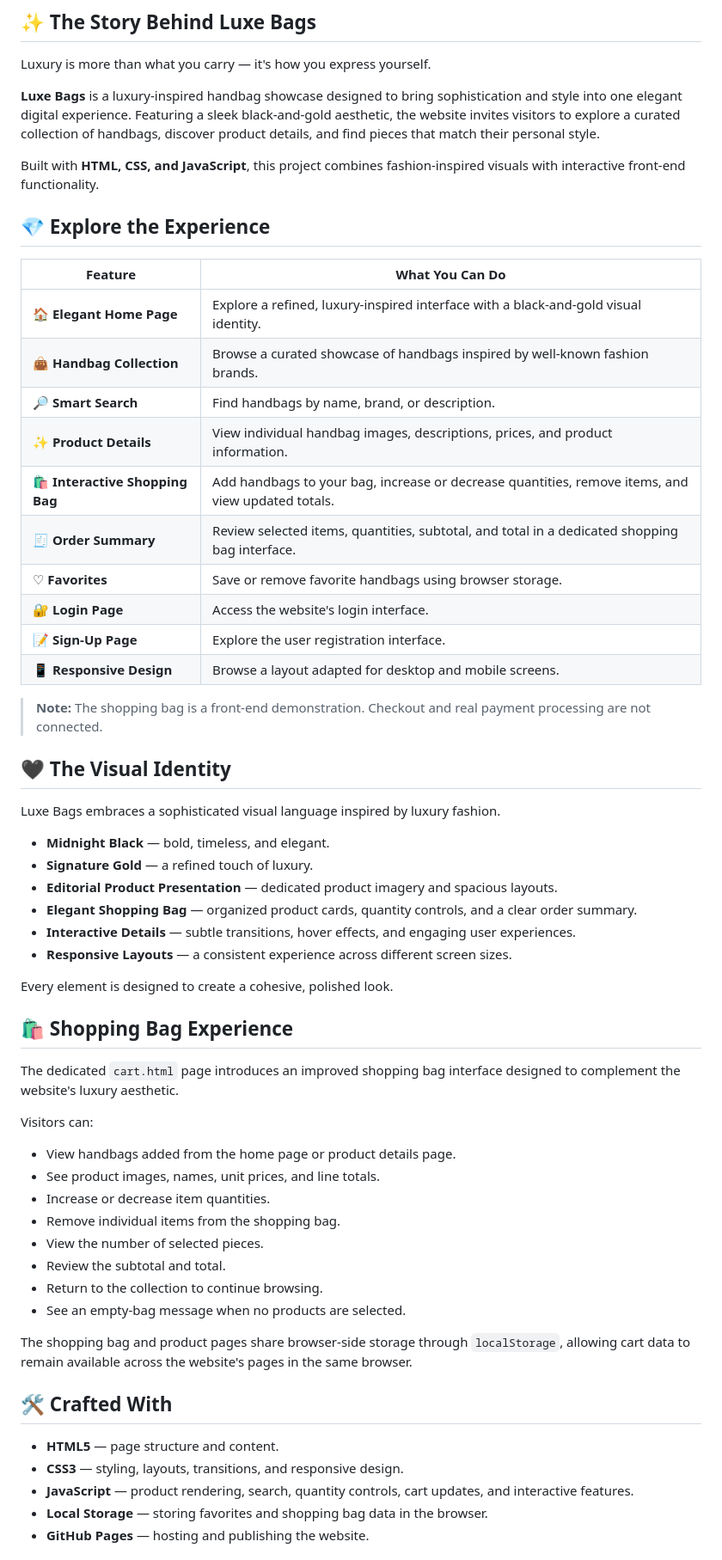
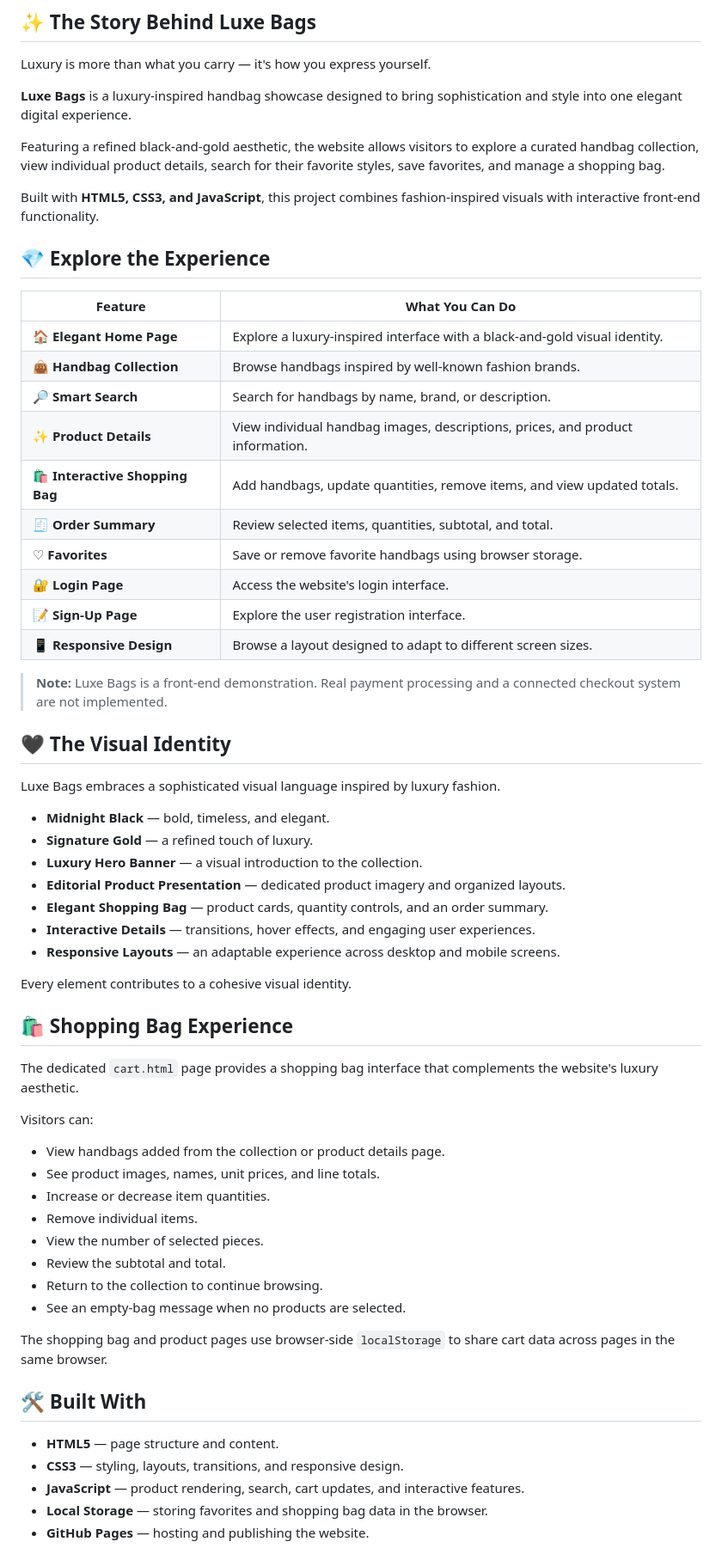
Before and after one commit to JumanAlawneh/login-signup-website, a Markdown page: README.md, the part around one of its changes. Shown at 86% size. Rendered like a GitHub page.

```diff
--- a/README.md
+++ b/README.md
@@ -18,26 +19,28 @@
 
 Luxury is more than what you carry — it's how you express yourself.
 
-**Luxe Bags** is a luxury-inspired handbag showcase designed to bring sophistication and style into one elegant digital experience. Featuring a sleek black-and-gold aesthetic, the website invites visitors to explore a curated collection of handbags, discover product details, and find pieces that match their personal style.
+**Luxe Bags** is a luxury-inspired handbag showcase designed to bring sophistication and style into one elegant digital experience.
 
-Built with **HTML, CSS, and JavaScript**, this project combines fashion-inspired visuals with interactive front-end functionality.
+Featuring a refined black-and-gold aesthetic, the website allows visitors to explore a curated handbag collection, view individual product details, search for their favorite styles, save favorites, and manage a shopping bag.
+
+Built with **HTML5, CSS3, and JavaScript**, this project combines fashion-inspired visuals with interactive front-end functionality.
 
 ## 💎 Explore the Experience
 
 | Feature | What You Can Do |
 |---|---|
-| 🏠 **Elegant Home Page** | Explore a refined, luxury-inspired interface with a black-and-gold visual identity. |
-| 👜 **Handbag Collection** | Browse a curated showcase of handbags inspired by well-known fashion brands. |
-| 🔎 **Smart Search** | Find handbags by name, brand, or description. |
+| 🏠 **Elegant Home Page** | Explore a luxury-inspired interface with a black-and-gold visual identity. |
+| 👜 **Handbag Collection** | Browse handbags inspired by well-known fashion brands. |
+| 🔎 **Smart Search** | Search for handbags by name, brand, or description. |
 | ✨ **Product Details** | View individual handbag images, descriptions, prices, and product information. |
-| 🛍️ **Interactive Shopping Bag** | Add handbags to your bag, increase or decrease quantities, remove items, and view updated totals. |
-| 🧾 **Order Summary** | Review selected items, quantities, subtotal, and total in a dedicated shopping bag interface. |
+| 🛍️ **Interactive Shopping Bag** | Add handbags, update quantities, remove items, and view updated totals. |
+| 🧾 **Order Summary** | Review selected items, quantities, subtotal, and total. |
 | ♡ **Favorites** | Save or remove favorite handbags using browser storage. |
 | 🔐 **Login Page** | Access the website's login interface. |
 | 📝 **Sign-Up Page** | Explore the user registration interface. |
-| 📱 **Responsive Design** | Browse a layout adapted for desktop and mobile screens. |
+| 📱 **Responsive Design** | Browse a layout designed to adapt to different screen sizes. |
 
-> **Note:** The shopping bag is a front-end demonstration. Checkout and real payment processing are not connected.
+> **Note:** Luxe Bags is a front-end demonstration. Real payment processing and a connected checkout system are not implemented.
 
 ## 🖤 The Visual Identity
 
@@ -45,35 +48,36 @@ Luxe Bags embraces a sophisticated visual language inspired by luxury fashion.
 
 - **Midnight Black** — bold, timeless, and elegant.
 - **Signature Gold** — a refined touch of luxury.
-- **Editorial Product Presentation** — dedicated product imagery and spacious layouts.
-- **Elegant Shopping Bag** — organized product cards, quantity controls, and a clear order summary.
-- **Interactive Details** — subtle transitions, hover effects, and engaging user experiences.
-- **Responsive Layouts** — a consistent experience across different screen sizes.
+- **Luxury Hero Banner** — a visual introduction to the collection.
+- **Editorial Product Presentation** — dedicated product imagery and organized layouts.
+- **Elegant Shopping Bag** — product cards, quantity controls, and an order summary.
+- **Interactive Details** — transitions, hover effects, and engaging user experiences.
+- **Responsive Layouts** — an adaptable experience across desktop and mobile screens.
 
-Every element is designed to create a cohesive, polished look.
+Every element contributes to a cohesive visual identity.
 
 ## 🛍️ Shopping Bag Experience
 
-The dedicated `cart.html` page introduces an improved shopping bag interface designed to complement the website's luxury aesthetic.
+The dedicated `cart.html` page provides a shopping bag interface that complements the website's luxury aesthetic.
 
 Visitors can:
 
-- View handbags added from the home page or product details page.
+- View handbags added from the collection or product details page.
 - See product images, names, unit prices, and line totals.
 - Increase or decrease item quantities.
-- Remove individual items from the shopping bag.
+- Remove individual items.
 - View the number of selected pieces.
 - Review the subtotal and total.
 - Return to the collection to continue browsing.
 - See an empty-bag message when no products are selected.
 
-The shopping bag and product pages share browser-side storage through `localStorage`, allowing cart data to remain available across the website's pages in the same browser.
+The shopping bag and product pages use browser-side `localStorage` to share cart data across pages in the same browser.
 
-## 🛠️ Crafted With
+## 🛠️ Built With
 
 - **HTML5** — page structure and content.
 - **CSS3** — styling, layouts, transitions, and responsive design.
-- **JavaScript** — product rendering, search, quantity controls, cart updates, and interactive features.
+- **JavaScript** — product rendering, search, cart updates, and interactive features.
 - **Local Storage** — storing favorites and shopping bag data in the browser.
 - **GitHub Pages** — hosting and publishing the website.
 
```
Also changed, not shown: other parts of README.md (+29 -11 lines).
